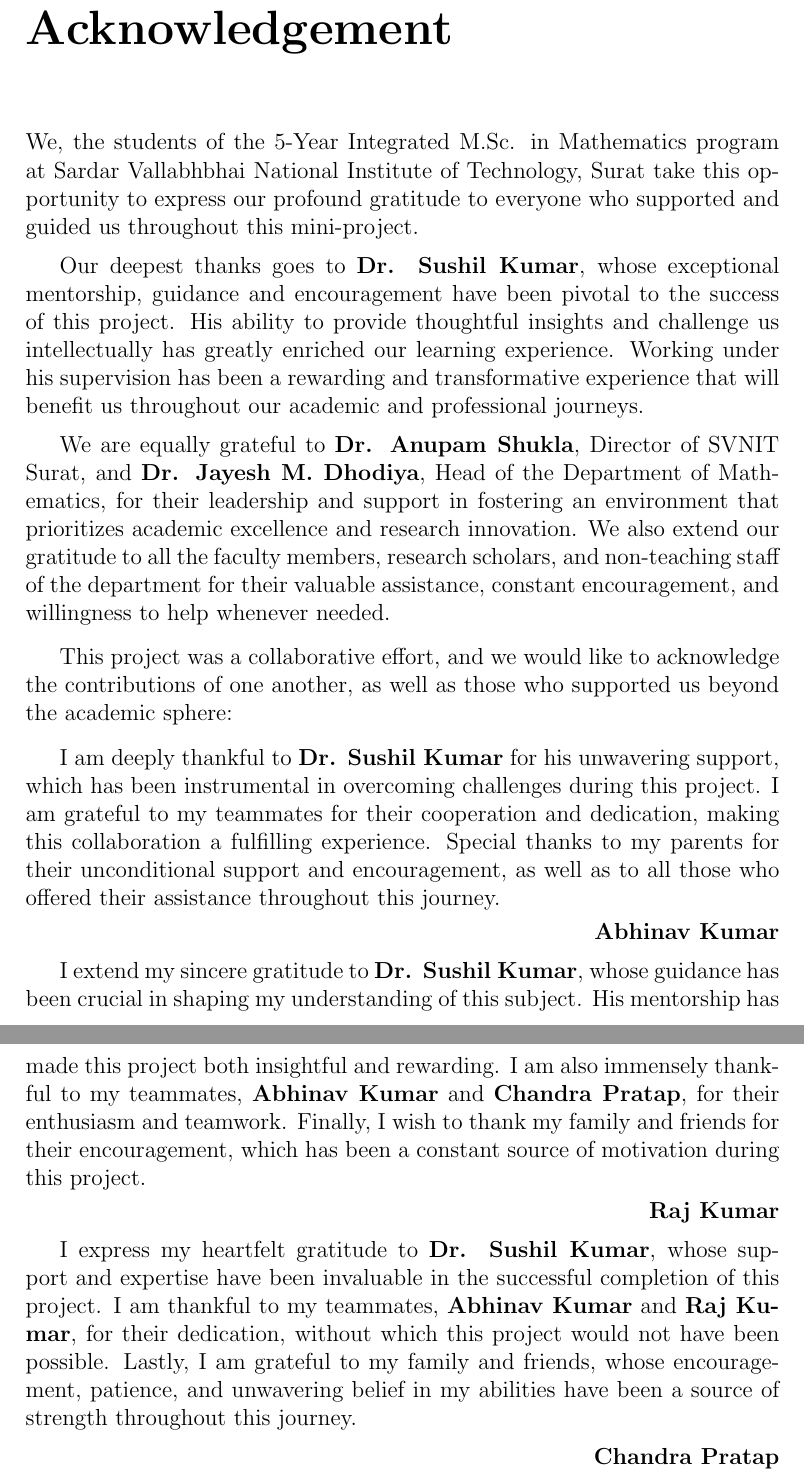
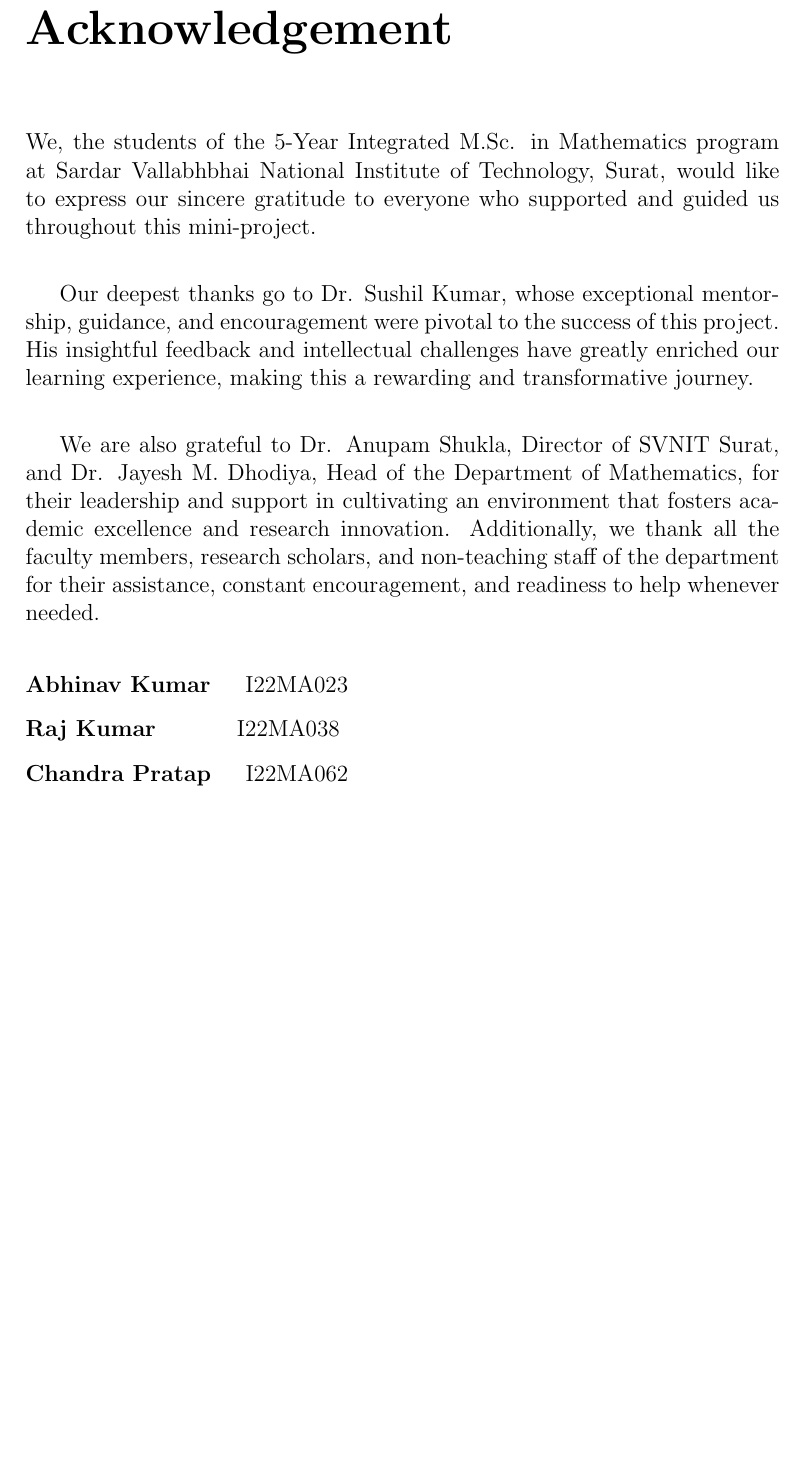
Before and after one commit to Chand-ra/Mini-Project, a LaTeX thesis (report/report.tex, which reads report/acknow.tex): two parts of pages 2 and 3 of 25 before the commit and part of page 2 of 24 after it, the two joined at a grey line, cut so that both start at the same text, the shorter picture padded with empty space. Compiled offline with pdfLaTeX.

Commit message:
Refactor acknowledgment chapter

```diff
--- a/report/acknow.tex
+++ b/report/acknow.tex
@@ -1,33 +1,18 @@
 \chapter*{Acknowledgement}%
 
-	We, the students of the 5-Year Integrated M.Sc. in Mathematics program at Sardar Vallabhbhai National Institute of Technology, Surat take this opportunity to express our profound gratitude to everyone who supported and guided us throughout this mini-project.
-	\vspace{0.2cm}
 
-	Our deepest thanks goes to \textbf{Dr. Sushil Kumar}, whose exceptional mentorship, guidance and encouragement have been pivotal to the success of this project. His ability to provide thoughtful insights and challenge us intellectually has greatly enriched our learning experience. Working under his supervision has been a rewarding and transformative experience that will benefit us throughout our academic and professional journeys.
-	\vspace{0.2cm}
+We, the students of the 5-Year Integrated M.Sc. in Mathematics program at Sardar Vallabhbhai National Institute of Technology, Surat, would like to express our sincere gratitude to everyone who supported and guided us throughout this mini-project.\\
 
-	We are equally grateful to \textbf{Dr. Anupam Shukla}, Director of SVNIT Surat, and \textbf{Dr. Jayesh M. Dhodiya}, Head of the Department of Mathematics, for their leadership and support in fostering an environment that prioritizes academic excellence and research innovation. We also extend our gratitude to all the faculty members, research scholars, and non-teaching staff of the department for their valuable assistance, constant encouragement, and willingness to help whenever needed.
-	\vspace{0.3cm}
+\vspace{0.2cm}
 
-	This project was a collaborative effort, and we would like to acknowledge the contributions of one another, as well as those who supported us beyond the academic sphere:
+Our deepest thanks go to Dr. Sushil Kumar, whose exceptional mentorship, guidance, and encouragement were pivotal to the success of this project. His insightful feedback and intellectual challenges have greatly enriched our learning experience, making this a rewarding and transformative journey. \\
 
-	\vspace{0.3cm}
+\vspace{0.2cm}
 
-	I am deeply thankful to \textbf{Dr. Sushil Kumar} for his unwavering support, which has been instrumental in overcoming challenges during this project. I am grateful to my teammates for their cooperation and dedication, making this collaboration a fulfilling experience. Special thanks to my parents for their unconditional support and encouragement, as well as to all those who offered their assistance throughout this journey.
+We are also grateful to Dr. Anupam Shukla, Director of SVNIT Surat, and Dr. Jayesh M. Dhodiya, Head of the Department of Mathematics, for their leadership and support in cultivating an environment that fosters academic excellence and research innovation. Additionally, we thank all the faculty members, research scholars, and non-teaching staff of the department for their assistance, constant encouragement, and readiness to help whenever needed.
 
-	\vspace{0.1cm}
-	\hfill \textbf{Abhinav Kumar}
-
-	\vspace{0.2cm}
-
-	I extend my sincere gratitude to \textbf{Dr. Sushil Kumar}, whose guidance has been crucial in shaping my understanding of this subject. His mentorship has made this project both insightful and rewarding. I am also immensely thankful to my teammates, \textbf{Abhinav Kumar} and \textbf{Chandra Pratap}, for their enthusiasm and teamwork. Finally, I wish to thank my family and friends for their encouragement, which has been a constant source of motivation during this project.
-
-	\vspace{0.1cm}
-	\hfill \textbf{Raj Kumar}
-
-	\vspace{0.2cm}
-
-	I express my heartfelt gratitude to \textbf{Dr. Sushil Kumar}, whose support and expertise have been invaluable in the successful completion of this project. I am thankful to my teammates, \textbf{Abhinav Kumar} and \textbf{Raj Kumar}, for their dedication, without which this project would not have been possible. Lastly, I am grateful to my family and friends, whose encouragement, patience, and unwavering belief in my abilities have been a source of strength throughout this journey.
-
-	\vspace{0.2cm}
-	\hfill \textbf{Chandra Pratap}
+\vspace{0.8cm}
+\raggedright
+\textbf{Abhinav Kumar} \hspace{0.36cm} I22MA023 \\ [0.3cm]
+\textbf{Raj Kumar} \hspace{1.2cm} I22MA038 \\ [0.3cm]
+\textbf{Chandra Pratap} \hspace{0.35cm} I22MA062
```
